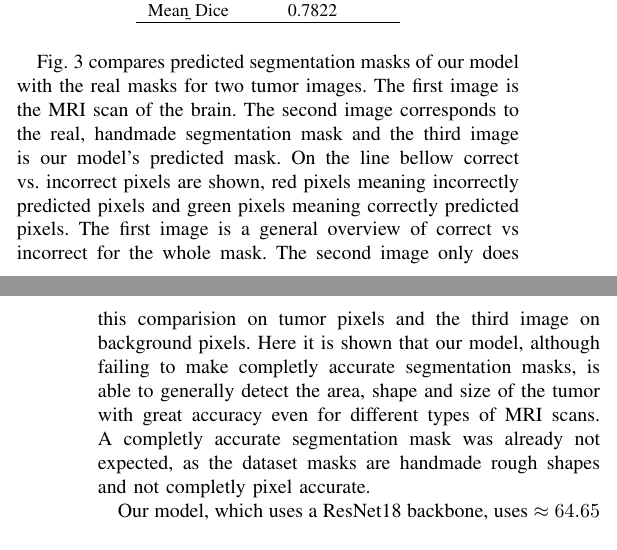
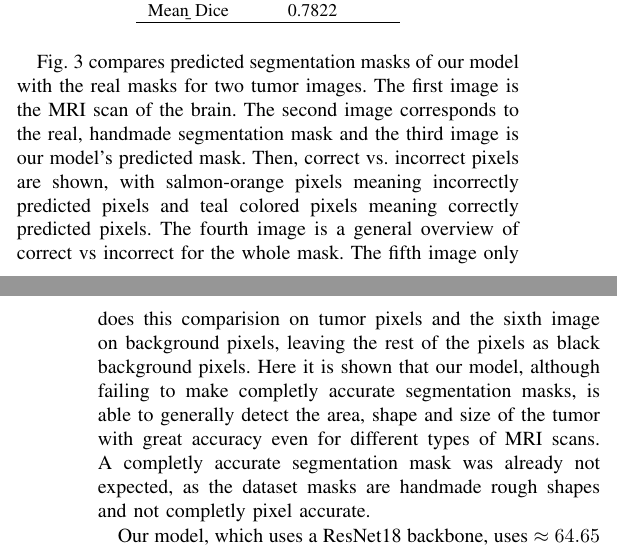
Before and after one commit to Patala2004/BrainMRI-Seg-Head-Adaptation, a LaTeX paper (paper/paper.tex): two parts of the columns of pages 4 and 5 of 6, joined at a grey line, cut so that both start at the same text. The pictures show the PDF file paper/paper.pdf that the author committed with the source.

Commit message:
changed pixel comparision image

```diff
--- a/paper/paper.tex
+++ b/paper/paper.tex
@@ -189,12 +189,12 @@ We evaluated our model using total Dice score and Dice score per class. The prop
     \end{tabular}
 \end{table}
 
-Fig. \ref{seg:examples} compares predicted segmentation masks of our model with the real masks for two tumor images. The first image is the MRI scan of the brain. The second image corresponds to the real, handmade segmentation mask and the third image is our model's predicted mask. On the line bellow correct vs. incorrect pixels are shown, red pixels meaning incorrectly predicted pixels and green pixels meaning correctly predicted pixels. The first image is a general overview of correct vs incorrect for the whole mask. The second image only does this comparision on tumor pixels and the third image on background pixels. Here it is shown that our model, although failing to make completly accurate segmentation masks, is able to generally detect the area, shape and size of the tumor with great accuracy even for different types of MRI scans. A completly accurate segmentation mask was already not expected, as the dataset masks are handmade rough shapes and not completly pixel accurate.
+Fig. \ref{seg:examples} compares predicted segmentation masks of our model with the real masks for two tumor images. The first image is the MRI scan of the brain. The second image corresponds to the real, handmade segmentation mask and the third image is our model's predicted mask. Then, correct vs. incorrect pixels are shown, with salmon-orange pixels meaning incorrectly predicted pixels and teal colored pixels meaning correctly predicted pixels. The fourth image is a general overview of correct vs incorrect for the whole mask. The fifth image only does this comparision on tumor pixels and the sixth image on background pixels, leaving the rest of the pixels as black background pixels. Here it is shown that our model, although failing to make completly accurate segmentation masks, is able to generally detect the area, shape and size of the tumor with great accuracy even for different types of MRI scans. A completly accurate segmentation mask was already not expected, as the dataset masks are handmade rough shapes and not completly pixel accurate.
 
 \begin{figure*}
-    \includegraphics[width=\linewidth]{images/segmentation_examples_1.png}
-    \vline
-    \includegraphics[width=\linewidth]{images/segmentation_examples_2.png}
+    \includegraphics[width=\linewidth]{images/segmentation_examples.png}
+    % \vline
+    % \includegraphics[width=\linewidth]{images/segmentation_examples_2.png}
     \caption{Examples of our models segmentation masks with correct vs. incorrect pixel comparision.}
     \label{seg:examples}
 \end{figure*}
```
Also changed, not shown: paper/images/segmentation_examples.png (added), paper/paper.pdf, 6 other files.
